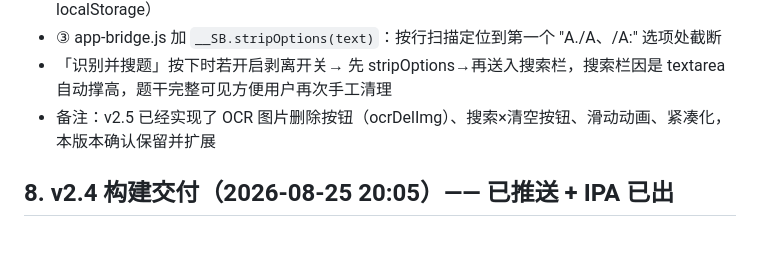
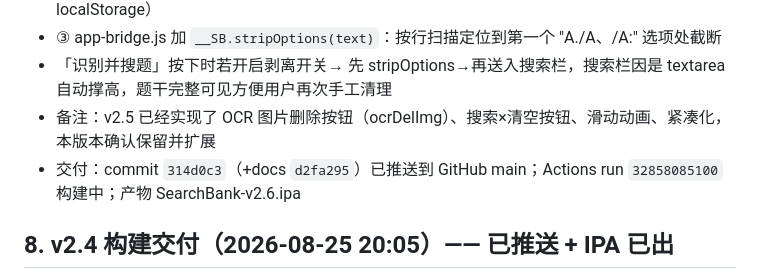
Before and after one commit to 314235678/SearchBank-iOS, a Markdown page: CHANGELOG-2026-08-25.md, the part around the change. GitHub-like rendering; blank space fills up the shorter version.

Commit message:
docs: changelog 记录 v2.6 推送状态

```diff
--- a/CHANGELOG-2026-08-25.md
+++ b/CHANGELOG-2026-08-25.md
@@ -13,6 +13,7 @@
 - ③ app-bridge.js 加 `__SB.stripOptions(text)`：按行扫描定位到第一个 "A./A、/A:" 选项处截断
 - 「识别并搜题」按下时若开启剥离开关→ 先 stripOptions→再送入搜索栏，搜索栏因是 textarea 自动撑高，题干完整可见方便用户再次手工清理
 - 备注：v2.5 已经实现了 OCR 图片删除按钮（ocrDelImg）、搜索×清空按钮、滑动动画、紧凑化，本版本确认保留并扩展
+- 交付：commit `314d0c3`（+docs `d2fa295`）已推送到 GitHub main；Actions run `32858085100` 构建中；产物 SearchBank-v2.6.ipa
 
 ## 8. v2.4 构建交付（2026-08-25 20:05）—— 已推送 + IPA 已出
 
```
